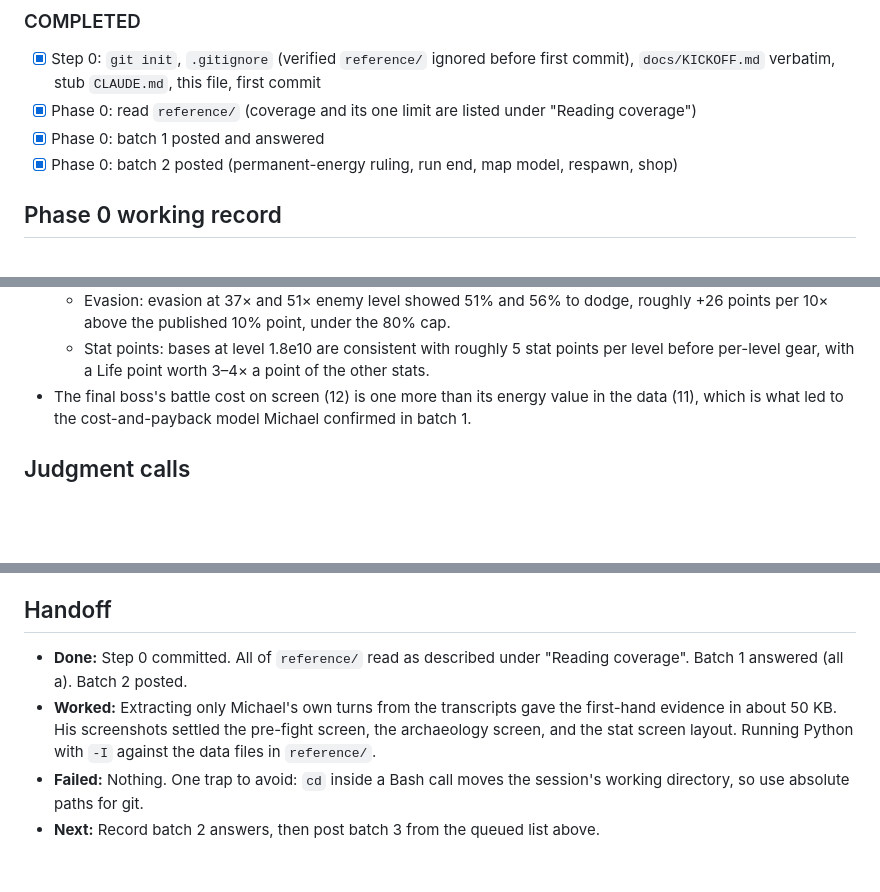
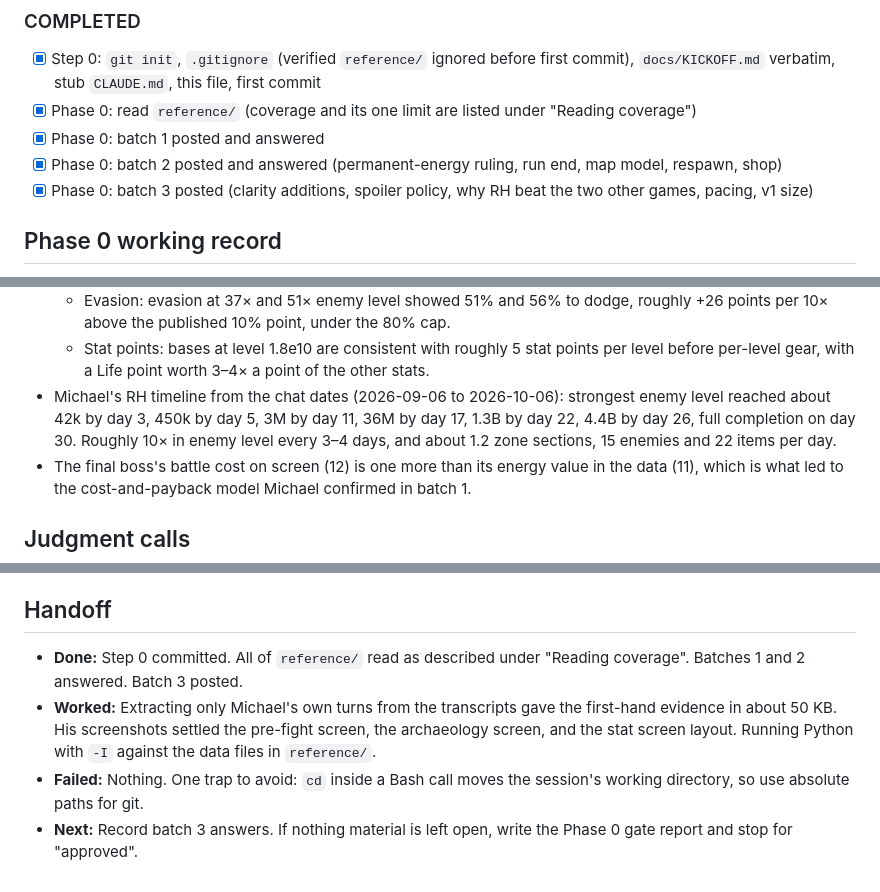
Before and after one commit to farther-still/farther-still.github.io, a Markdown page: docs/STATUS.md, 3 parts joined by grey strips. Rendered like a GitHub page; blank space fills up the shorter version.

```diff
--- a/docs/STATUS.md
+++ b/docs/STATUS.md
@@ -26,7 +25,8 @@ Re-read this file at the start of every session and every work cycle. Update it
 - [x] Step 0: `git init`, `.gitignore` (verified `reference/` ignored before first commit), `docs/KICKOFF.md` verbatim, stub `CLAUDE.md`, this file, first commit
 - [x] Phase 0: read `reference/` (coverage and its one limit are listed under "Reading coverage")
 - [x] Phase 0: batch 1 posted and answered
-- [x] Phase 0: batch 2 posted (permanent-energy ruling, run end, map model, respawn, shop)
+- [x] Phase 0: batch 2 posted and answered (permanent-energy ruling, run end, map model, respawn, shop)
+- [x] Phase 0: batch 3 posted (clarity additions, spoiler policy, why RH beat the two other games, pacing, v1 size)
 
 ## Phase 0 working record
 
@@ -101,6 +112,7 @@ From the developer data files; approximate. For Phase 1 curve design, not for co
   - Accuracy: accuracy about 1.74× (enemy level + 100) showed 97% to hit; a miss chance of 10% × ((level + 100) ÷ accuracy)² fits that one point.
   - Evasion: evasion at 37× and 51× enemy level showed 51% and 56% to dodge, roughly +26 points per 10× above the published 10% point, under the 80% cap.
   - Stat points: bases at level 1.8e10 are consistent with roughly 5 stat points per level before per-level gear, with a Life point worth 3–4× a point of the other stats.
+- Michael's RH timeline from the chat dates (2026-09-06 to 2026-10-06): strongest enemy level reached about 42k by day 3, 450k by day 5, 3M by day 11, 36M by day 17, 1.3B by day 22, 4.4B by day 26, full completion on day 30. Roughly 10× in enemy level every 3–4 days, and about 1.2 zone sections, 15 enemies and 22 items per day.
 - The final boss's battle cost on screen (12) is one more than its energy value in the data (11), which is what led to the cost-and-payback model Michael confirmed in batch 1.
 
 ## Judgment calls
@@ -117,7 +129,7 @@ Calls made without asking, so Michael can overrule them. Design decisions move t
 
 ## Handoff
 
-- **Done:** Step 0 committed. All of `reference/` read as described under "Reading coverage". Batch 1 answered (all a). Batch 2 posted.
+- **Done:** Step 0 committed. All of `reference/` read as described under "Reading coverage". Batches 1 and 2 answered. Batch 3 posted.
 - **Worked:** Extracting only Michael's own turns from the transcripts gave the first-hand evidence in about 50 KB. His screenshots settled the pre-fight screen, the archaeology screen, and the stat screen layout. Running Python with `-I` against the data files in `reference/`.
 - **Failed:** Nothing. One trap to avoid: `cd` inside a Bash call moves the session's working directory, so use absolute paths for git.
-- **Next:** Record batch 2 answers, then post batch 3 from the queued list above.
+- **Next:** Record batch 3 answers. If nothing material is left open, write the Phase 0 gate report and stop for "approved".
```
Also changed, not shown: other parts of docs/STATUS.md (+23 -13 lines).
